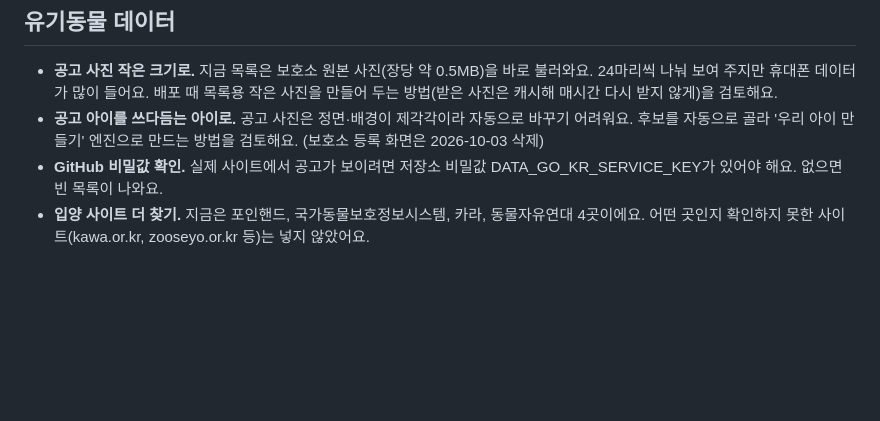
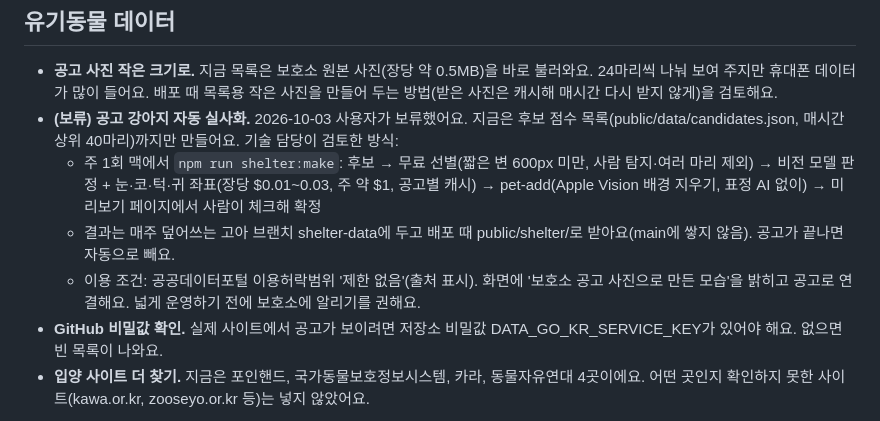
Before and after one commit to Hyee0ne/goinghome, a Markdown page: docs/BACKLOG.md, the part around the change. Drawn GitHub-style; blank space fills up the shorter version.

Commit message:
백로그: 공고 강아지 자동 실사화 보류 (검토 내용 기록)
Co-Authored-By: Claude Opus 5.5 (1M context) <noreply@anthropic.com>

```diff
--- a/docs/BACKLOG.md
+++ b/docs/BACKLOG.md
@@ -14,7 +14,10 @@
 ## 유기동물 데이터
 
 - **공고 사진 작은 크기로.** 지금 목록은 보호소 원본 사진(장당 약 0.5MB)을 바로 불러와요. 24마리씩 나눠 보여 주지만 휴대폰 데이터가 많이 들어요. 배포 때 목록용 작은 사진을 만들어 두는 방법(받은 사진은 캐시해 매시간 다시 받지 않게)을 검토해요.
-- **공고 아이를 쓰다듬는 아이로.** 공고 사진은 정면·배경이 제각각이라 자동으로 바꾸기 어려워요. 후보를 자동으로 골라 '우리 아이 만들기' 엔진으로 만드는 방법을 검토해요. (보호소 등록 화면은 2026-10-03 삭제)
+- **(보류) 공고 강아지 자동 실사화.** 2026-10-03 사용자가 보류했어요. 지금은 후보 점수 목록(public/data/candidates.json, 매시간 상위 40마리)까지만 만들어요. 기술 담당이 검토한 방식:
+  - 주 1회 맥에서 `npm run shelter:make`: 후보 → 무료 선별(짧은 변 600px 미만, 사람 탐지·여러 마리 제외) → 비전 모델 판정 + 눈·코·턱·귀 좌표(장당 $0.01~0.03, 주 약 $1, 공고별 캐시) → pet-add(Apple Vision 배경 지우기, 표정 AI 없이) → 미리보기 페이지에서 사람이 체크해 확정
+  - 결과는 매주 덮어쓰는 고아 브랜치 shelter-data에 두고 배포 때 public/shelter/로 받아요(main에 쌓지 않음). 공고가 끝나면 자동으로 빼요.
+  - 이용 조건: 공공데이터포털 이용허락범위 '제한 없음'(출처 표시). 화면에 '보호소 공고 사진으로 만든 모습'을 밝히고 공고로 연결해요. 넓게 운영하기 전에 보호소에 알리기를 권해요.
 - **GitHub 비밀값 확인.** 실제 사이트에서 공고가 보이려면 저장소 비밀값 DATA_GO_KR_SERVICE_KEY가 있어야 해요. 없으면 빈 목록이 나와요.
 - **입양 사이트 더 찾기.** 지금은 포인핸드, 국가동물보호정보시스템, 카라, 동물자유연대 4곳이에요. 어떤 곳인지 확인하지 못한 사이트(kawa.or.kr, zooseyo.or.kr 등)는 넣지 않았어요.
 
```
